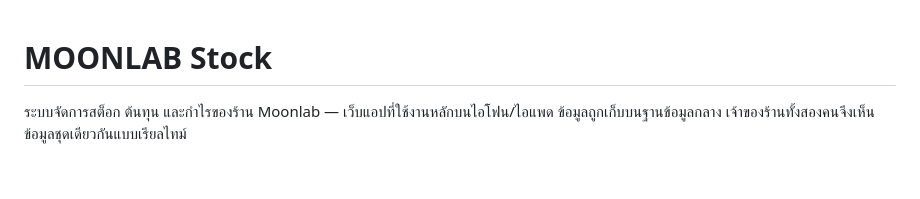
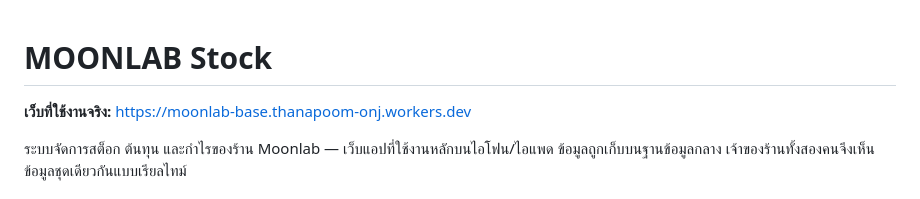
Before and after one commit to Artthanapoom1995/moonlab-base, a Markdown page: README.md, the part around the change. GitHub-like rendering; blank space fills up the shorter version.

Commit message:
Link the live site from the README
Co-Authored-By: Claude Opus 5 <noreply@anthropic.com>

```diff
--- a/README.md
+++ b/README.md
@@ -1,4 +1,6 @@
 # MOONLAB Stock
+
+**เว็บที่ใช้งานจริง:** https://moonlab-base.thanapoom-onj.workers.dev
 
 ระบบจัดการสต็อก ต้นทุน และกำไรของร้าน Moonlab — เว็บแอปที่ใช้งานหลักบนไอโฟน/ไอแพด
 ข้อมูลถูกเก็บบนฐานข้อมูลกลาง เจ้าของร้านทั้งสองคนจึงเห็นข้อมูลชุดเดียวกันแบบเรียลไทม์
```
